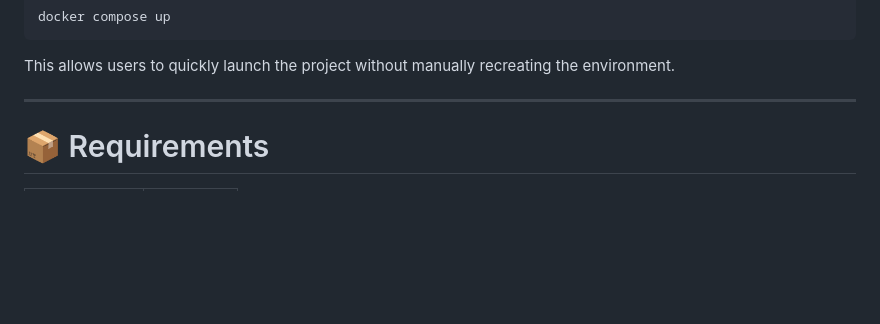
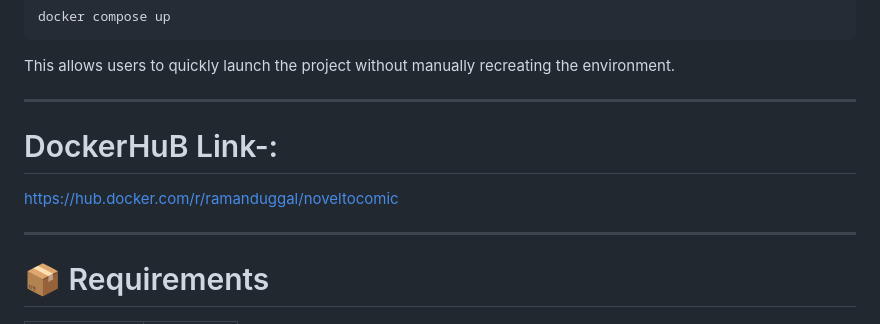
Before and after one commit to RD1241/NovelToComic, a Markdown page: README.md, the part around the change. Rendered like a GitHub page; blank space fills up the shorter version.

Commit message:
Add DockerHub link to README

```diff
--- a/README.md
+++ b/README.md
@@ -271,7 +271,10 @@ docker compose up
 This allows users to quickly launch the project without manually recreating the environment.
 
 ---
+# DockerHuB Link-:
+https://hub.docker.com/r/ramanduggal/noveltocomic
 
+---
 # 📦 Requirements
 
 | Requirement | Minimum |
```
